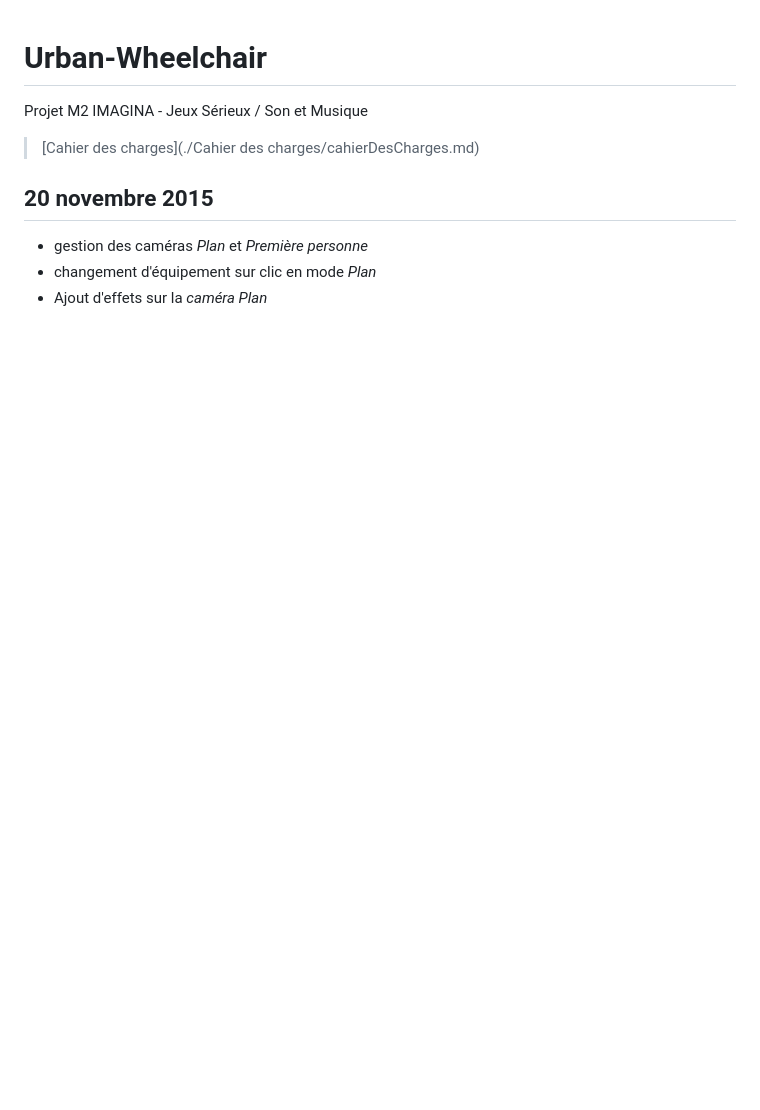
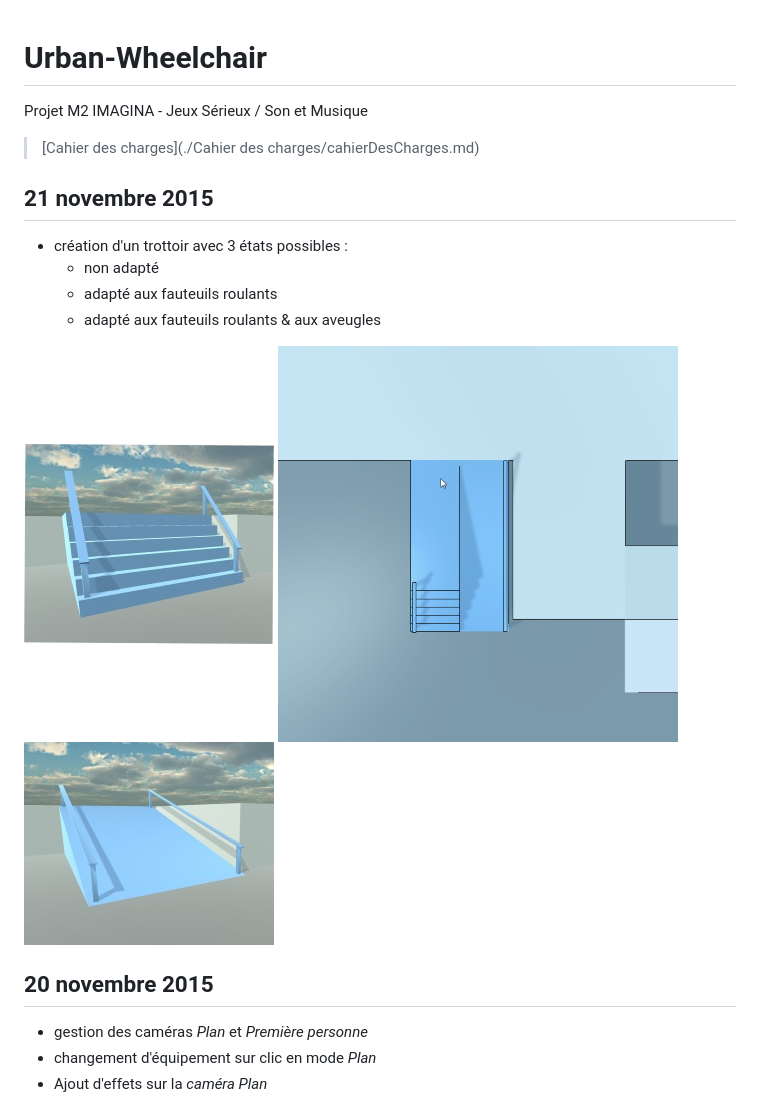
Before and after one commit to tcastanie/Urban-Wheelchair, a Markdown page: README.md, the part around the change. Rendered like a GitHub page; blank space fills up the shorter version.

Commit message:
Mise à jour du blog

```diff
--- a/README.md
+++ b/README.md
@@ -3,6 +3,18 @@
 Projet M2 IMAGINA - Jeux Sérieux / Son et Musique
 
 > [Cahier des charges](./Cahier des charges/cahierDesCharges.md)
+>
+## 21 novembre 2015
+
+- création d'un trottoir avec 3 états possibles :
+	+ non adapté
+	+ adapté aux fauteuils roulants
+	+ adapté aux fauteuils roulants & aux aveugles
+
+![trottoirBad](./pictures/20nov01.jpg)
+![trottoirBien](./pictures/20nov03.png)
+![trottoirMieux](./pictures/20nov02.jpg)
+
 
 ## 20 novembre 2015
 
```
Also changed, not shown: pictures/21nov01.png (added), pictures/21nov02.png (added), pictures/21nov03.png (added).
